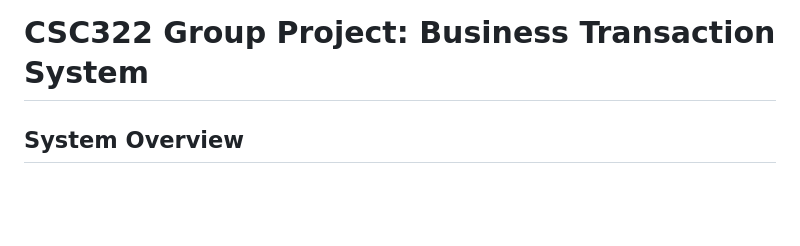
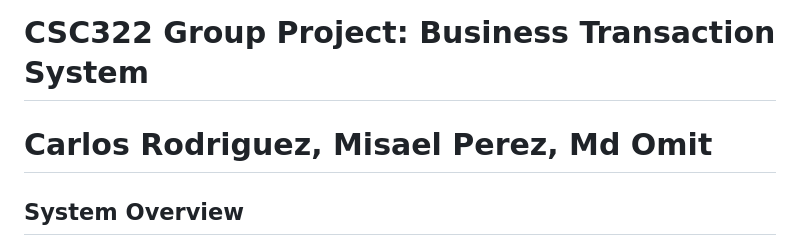
Before and after one commit to Chromium99/CSC322GroupProject, a Markdown page: README.md, the part around the change. Drawn GitHub-style; blank space fills up the shorter version.

```diff
--- a/README.md
+++ b/README.md
@@ -1,4 +1,5 @@
 # CSC322 Group Project: Business Transaction System
+# Carlos Rodriguez, Misael Perez, Md Omit
 
 ## System Overview
 This system allows users to conduct secure business transactions. There are three types of users: Visitors (V), Users (U), and Super-users (S).
```
